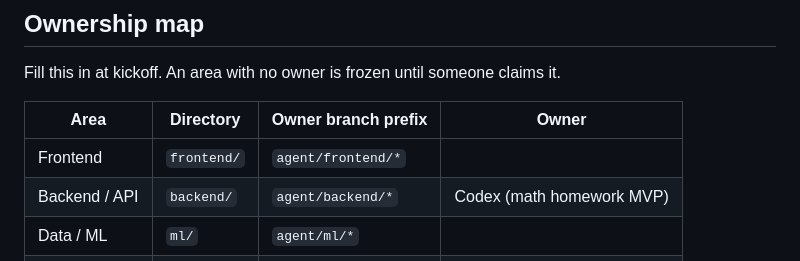
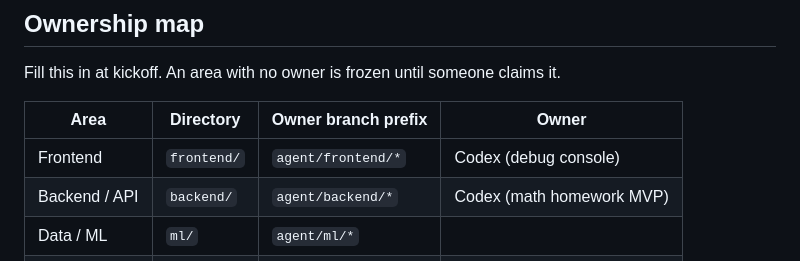
Before and after one commit to IvanC0821/HackCMU2026, a Markdown page: AGENTS.md, the part around the change. Drawn GitHub-style.

```diff
--- a/AGENTS.md
+++ b/AGENTS.md
@@ -27,7 +27,7 @@ Fill this in at kickoff. An area with no owner is frozen until someone claims it
 
 | Area | Directory | Owner branch prefix | Owner |
 |---|---|---|---|
-| Frontend | `frontend/` | `agent/frontend/*` | |
+| Frontend | `frontend/` | `agent/frontend/*` | Codex (debug console) |
 | Backend / API | `backend/` | `agent/backend/*` | Codex (math homework MVP) |
 | Data / ML | `ml/` | `agent/ml/*` | |
 | Infra / deploy | `infra/` | `agent/infra/*` | |
```
Also changed, not shown: docs/contracts.md (+19 -0 lines).
